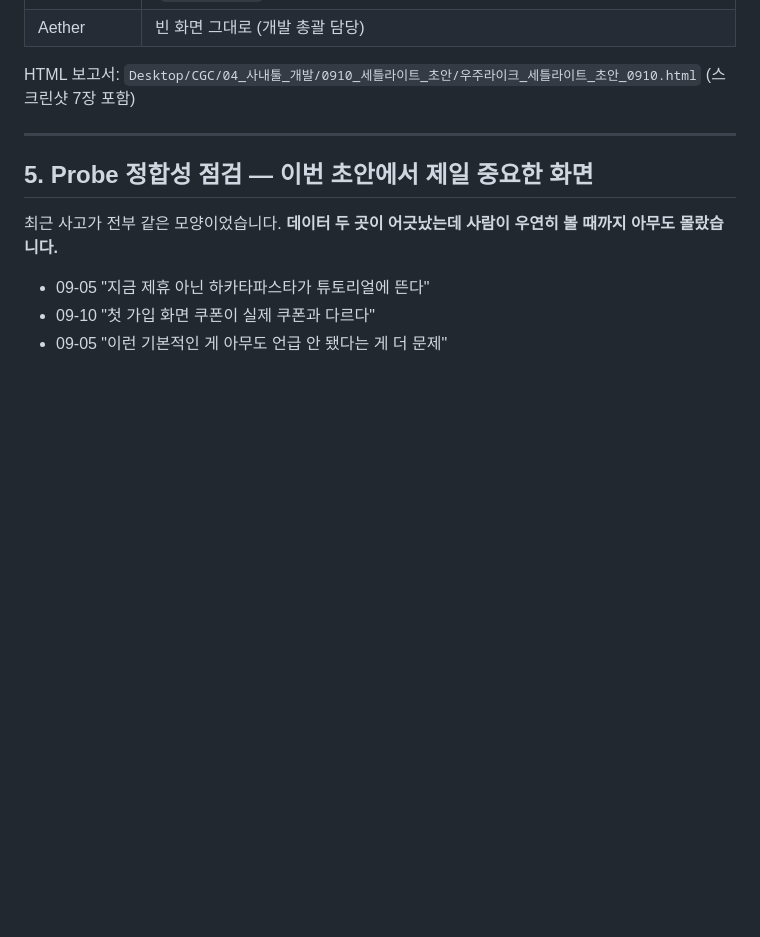
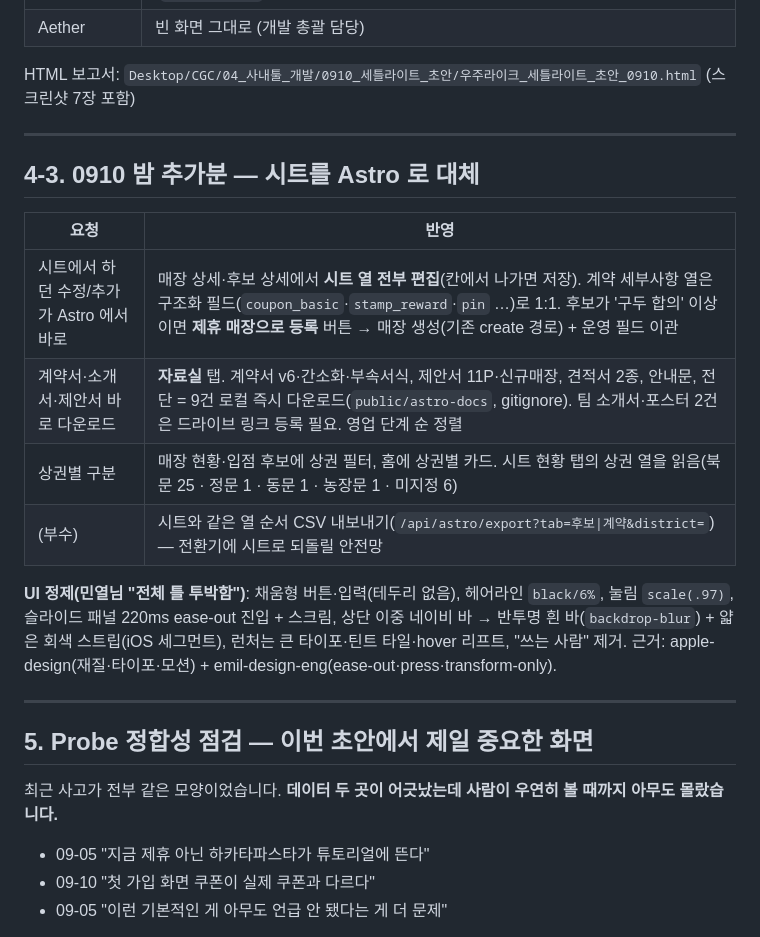
Before and after one commit to CGC-KNU/wouldulike_dashboard, a Markdown page: 세틀라이트_초안_0910.md, the part around the change. Drawn GitHub-style; blank space fills up the shorter version.

Commit message:
docs: 시트 대체·자료실·상권·UI 정제 인계 문서 반영
Co-Authored-By: Claude Fable 5.1 <noreply@anthropic.com>
Claude-Session: https://claude.ai/code/session_018Kw4z8wtdTsoZZ3UEAfXue

```diff
--- a/세틀라이트_초안_0910.md
+++ b/세틀라이트_초안_0910.md
@@ -155,6 +155,19 @@ HTML 보고서: `Desktop/CGC/04_사내툴_개발/0910_세틀라이트_초안/우
 
 ---
 
+## 4-3. 0910 밤 추가분 — 시트를 Astro 로 대체
+
+| 요청 | 반영 |
+|---|---|
+| 시트에서 하던 수정/추가가 Astro 에서 바로 | 매장 상세·후보 상세에서 **시트 열 전부 편집**(칸에서 나가면 저장). 계약 세부사항 열은 구조화 필드(`coupon_basic`·`stamp_reward`·`pin` …)로 1:1. 후보가 '구두 합의' 이상이면 **제휴 매장으로 등록** 버튼 → 매장 생성(기존 create 경로) + 운영 필드 이관 |
+| 계약서·소개서·제안서 바로 다운로드 | **자료실** 탭. 계약서 v6·간소화·부속서식, 제안서 11P·신규매장, 견적서 2종, 안내문, 전단 = 9건 로컬 즉시 다운로드(`public/astro-docs`, gitignore). 팀 소개서·포스터 2건은 드라이브 링크 등록 필요. 영업 단계 순 정렬 |
+| 상권별 구분 | 매장 현황·입점 후보에 상권 필터, 홈에 상권별 카드. 시트 현황 탭의 상권 열을 읽음(북문 25 · 정문 1 · 동문 1 · 농장문 1 · 미지정 6) |
+| (부수) | 시트와 같은 열 순서 CSV 내보내기(`/api/astro/export?tab=후보\|계약&district=`) — 전환기에 시트로 되돌릴 안전망 |
+
+**UI 정제(민열님 "전체 틀 투박함")**: 채움형 버튼·입력(테두리 없음), 헤어라인 `black/6%`, 눌림 `scale(.97)`, 슬라이드 패널 220ms ease-out 진입 + 스크림, 상단 이중 네이비 바 → 반투명 흰 바(`backdrop-blur`) + 얇은 회색 스트립(iOS 세그먼트), 런처는 큰 타이포·틴트 타일·hover 리프트, "쓰는 사람" 제거. 근거: apple-design(재질·타이포·모션) + emil-design-eng(ease-out·press·transform-only).
+
+---
+
 ## 5. Probe 정합성 점검 — 이번 초안에서 제일 중요한 화면
 
 최근 사고가 전부 같은 모양이었습니다. **데이터 두 곳이 어긋났는데 사람이 우연히 볼 때까지 아무도 몰랐습니다.**
```
